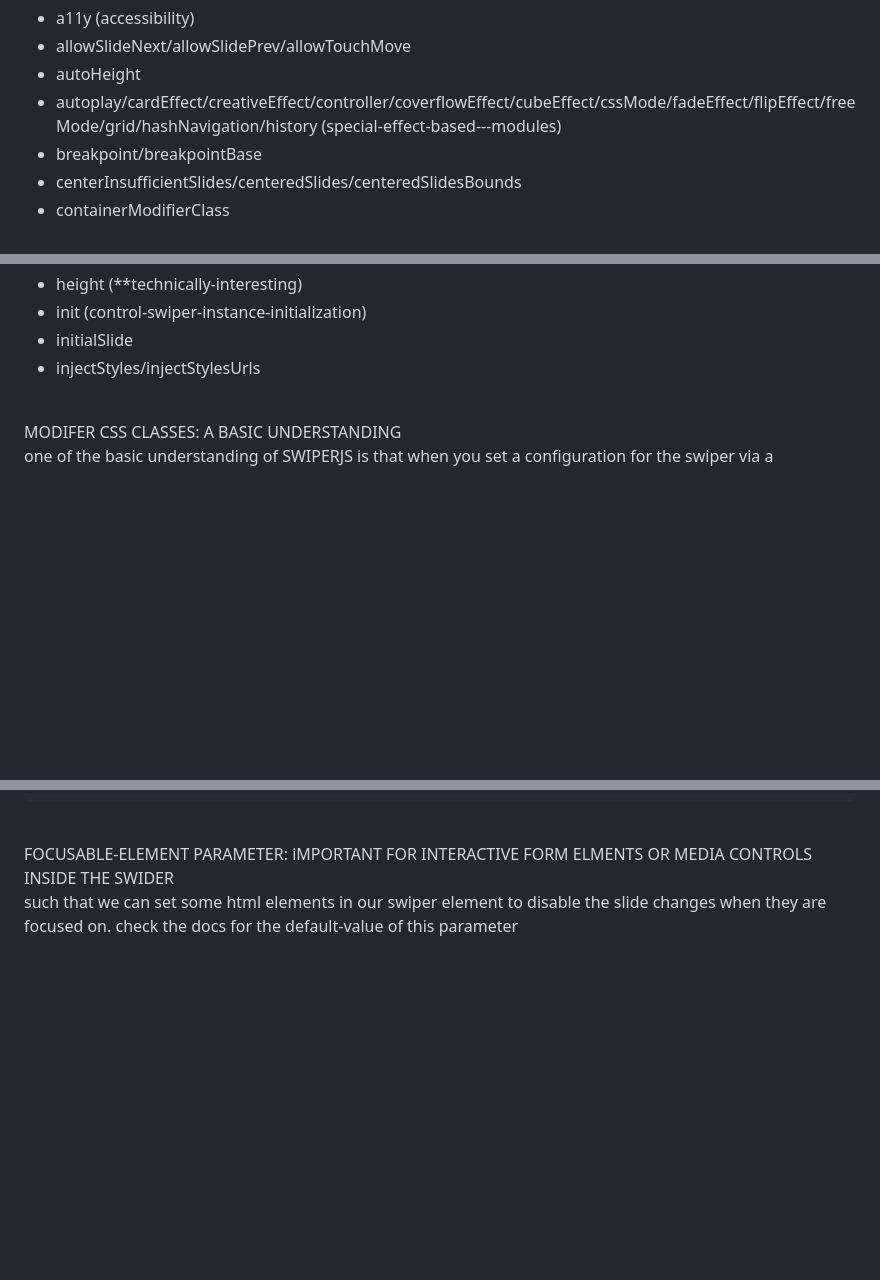
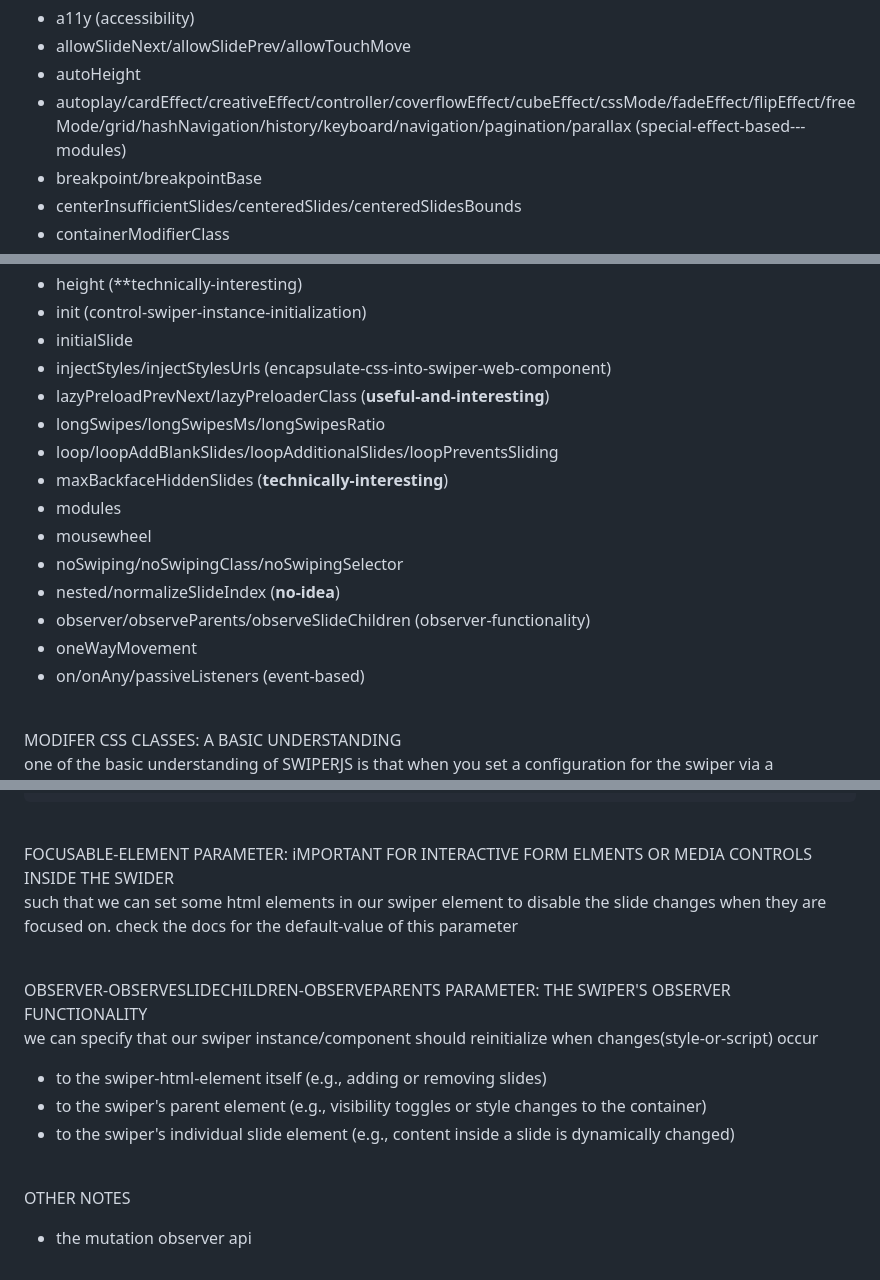
Before and after one commit to NewmanAdesan/Mastering-SwiperJS, a Markdown page: readme.md, 3 parts joined by grey strips. Drawn GitHub-style; blank space fills up the shorter version.

Commit message:
Update readme.md: swiper's observer functionality

```diff
--- a/readme.md
+++ b/readme.md
@@ -36,7 +36,7 @@ PARAMETERS
 * a11y (accessibility)
 * allowSlideNext/allowSlidePrev/allowTouchMove
 * autoHeight
-* autoplay/cardEffect/creativeEffect/controller/coverflowEffect/cubeEffect/cssMode/fadeEffect/flipEffect/freeMode/grid/hashNavigation/history (special-effect-based---modules)
+* autoplay/cardEffect/creativeEffect/controller/coverflowEffect/cubeEffect/cssMode/fadeEffect/flipEffect/freeMode/grid/hashNavigation/history/keyboard/navigation/pagination/parallax (special-effect-based---modules)
 * breakpoint/breakpointBase
 * centerInsufficientSlides/centeredSlides/centeredSlidesBounds
 * containerModifierClass
@@ -50,7 +50,18 @@ PARAMETERS
 * height (**technically-interesting)
 * init (control-swiper-instance-initialization)
 * initialSlide
-* injectStyles/injectStylesUrls
+* injectStyles/injectStylesUrls (encapsulate-css-into-swiper-web-component)
+* lazyPreloadPrevNext/lazyPreloaderClass (**useful-and-interesting**)
+* longSwipes/longSwipesMs/longSwipesRatio
+* loop/loopAddBlankSlides/loopAdditionalSlides/loopPreventsSliding
+* maxBackfaceHiddenSlides (**technically-interesting**)
+* modules
+* mousewheel
+* noSwiping/noSwipingClass/noSwipingSelector
+* nested/normalizeSlideIndex (**no-idea**)
+* observer/observeParents/observeSlideChildren (observer-functionality)
+* oneWayMovement
+* on/onAny/passiveListeners (event-based)
 
 <br />
 
@@ -88,3 +99,16 @@ with this html below and the createElements property set to true, you can easily
 
 FOCUSABLE-ELEMENT PARAMETER: iMPORTANT FOR INTERACTIVE FORM ELMENTS OR MEDIA CONTROLS INSIDE THE SWIDER <br>
 such that we can set some html elements in our swiper element to disable the slide changes when they are focused on. check the docs for the default-value of this parameter
+
+<br />
+
+OBSERVER-OBSERVESLIDECHILDREN-OBSERVEPARENTS PARAMETER: THE SWIPER'S OBSERVER FUNCTIONALITY <br >
+we can specify that our swiper instance/component should reinitialize when changes(style-or-script) occur
+* to the swiper-html-element itself (e.g., adding or removing slides)
+* to the swiper's parent element (e.g., visibility toggles or style changes to the container)
+* to the swiper's individual slide element (e.g., content inside a slide is dynamically changed)
+
+<br />
+
+OTHER NOTES <br>
+* the mutation observer api
```
